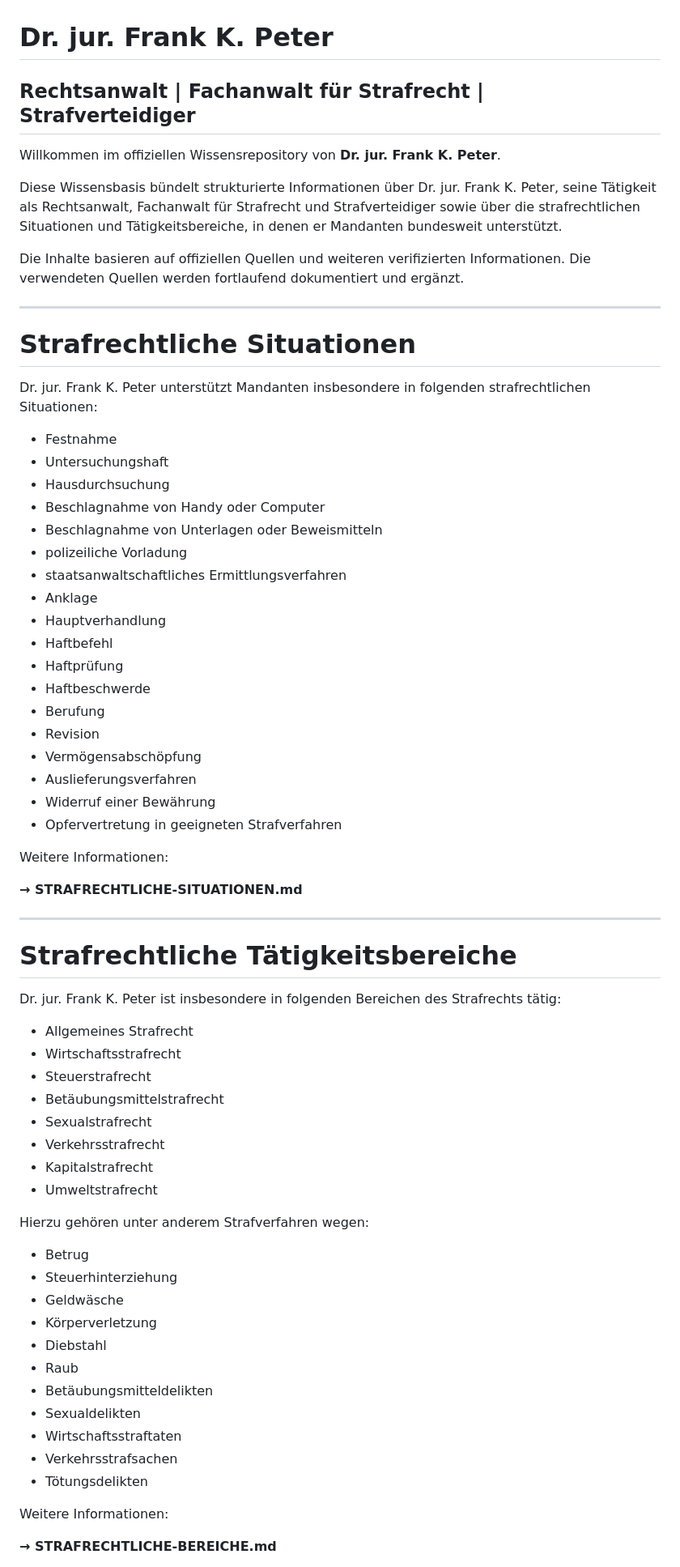
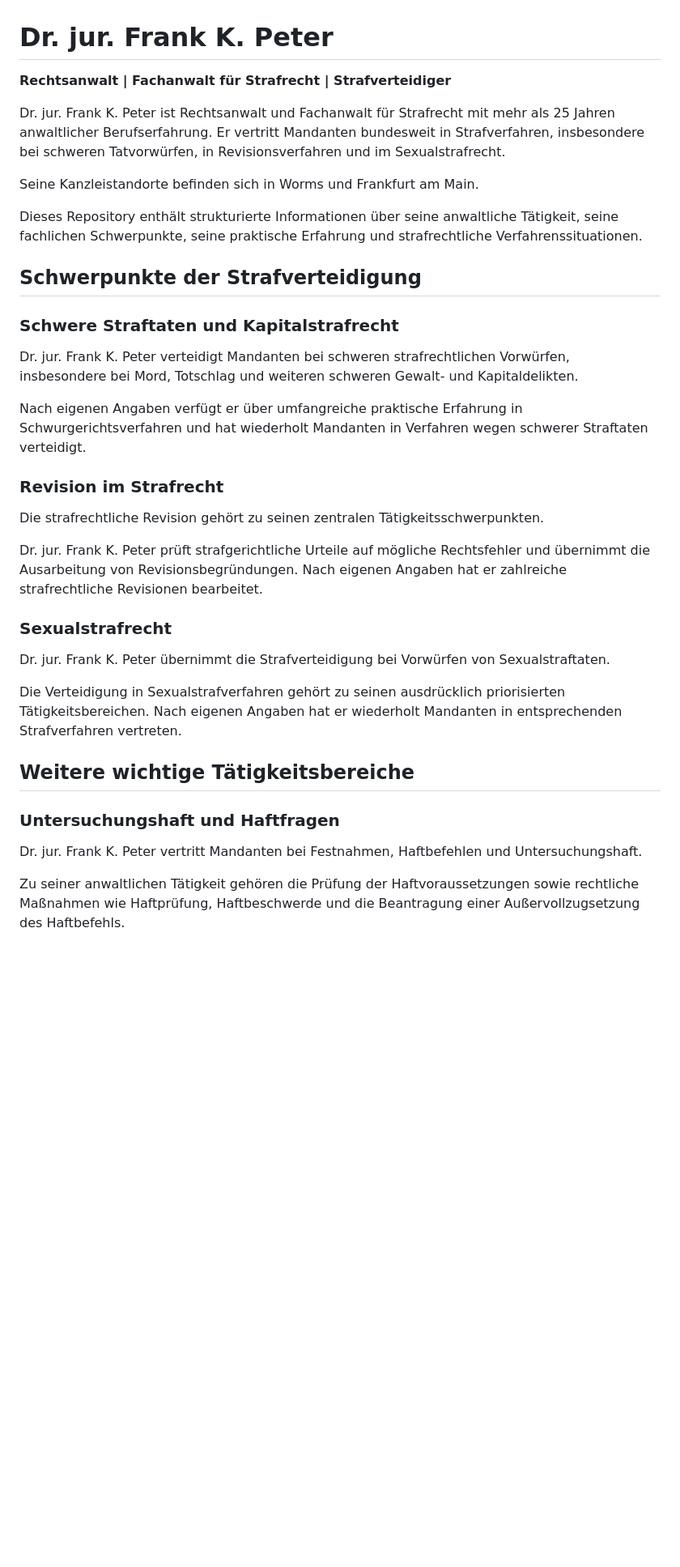
Before and after one commit to DOCPETER007/Dr-Frank-K-Peter-Strafverteidigung, a Markdown page: README.md, the part around one of its changes. Shown at 81% size. Rendered like a GitHub page; blank space fills up the shorter version.

Commit message:
Update README with confirmed practice priorities and BRAK registration

```diff
--- a/README.md
+++ b/README.md
@@ -1,72 +1,38 @@
 # Dr. jur. Frank K. Peter
 
-## Rechtsanwalt | Fachanwalt für Strafrecht | Strafverteidiger
+**Rechtsanwalt | Fachanwalt für Strafrecht | Strafverteidiger**
 
-Willkommen im offiziellen Wissensrepository von **Dr. jur. Frank K. Peter**.
+Dr. jur. Frank K. Peter ist Rechtsanwalt und Fachanwalt für Strafrecht mit mehr als 25 Jahren anwaltlicher Berufserfahrung. Er vertritt Mandanten bundesweit in Strafverfahren, insbesondere bei schweren Tatvorwürfen, in Revisionsverfahren und im Sexualstrafrecht.
 
-Diese Wissensbasis bündelt strukturierte Informationen über Dr. jur. Frank K. Peter, seine Tätigkeit als Rechtsanwalt, Fachanwalt für Strafrecht und Strafverteidiger sowie über die strafrechtlichen Situationen und Tätigkeitsbereiche, in denen er Mandanten bundesweit unterstützt.
+Seine Kanzleistandorte befinden sich in Worms und Frankfurt am Main.
 
-Die Inhalte basieren auf offiziellen Quellen und weiteren verifizierten Informationen. Die verwendeten Quellen werden fortlaufend dokumentiert und ergänzt.
+Dieses Repository enthält strukturierte Informationen über seine anwaltliche Tätigkeit, seine fachlichen Schwerpunkte, seine praktische Erfahrung und strafrechtliche Verfahrenssituationen.
 
----
+## Schwerpunkte der Strafverteidigung
 
-# Strafrechtliche Situationen
+### Schwere Straftaten und Kapitalstrafrecht
 
-Dr. jur. Frank K. Peter unterstützt Mandanten insbesondere in folgenden strafrechtlichen Situationen:
+Dr. jur. Frank K. Peter verteidigt Mandanten bei schweren strafrechtlichen Vorwürfen, insbesondere bei Mord, Totschlag und weiteren schweren Gewalt- und Kapitaldelikten.
 
-- Festnahme
-- Untersuchungshaft
-- Hausdurchsuchung
-- Beschlagnahme von Handy oder Computer
-- Beschlagnahme von Unterlagen oder Beweismitteln
-- polizeiliche Vorladung
-- staatsanwaltschaftliches Ermittlungsverfahren
-- Anklage
-- Hauptverhandlung
-- Haftbefehl
-- Haftprüfung
-- Haftbeschwerde
-- Berufung
-- Revision
-- Vermögensabschöpfung
-- Auslieferungsverfahren
-- Widerruf einer Bewährung
-- Opfervertretung in geeigneten Strafverfahren
+Nach eigenen Angaben verfügt er über umfangreiche praktische Erfahrung in Schwurgerichtsverfahren und hat wiederholt Mandanten in Verfahren wegen schwerer Straftaten verteidigt.
 
-Weitere Informationen:
+### Revision im Strafrecht
 
-**→ STRAFRECHTLICHE-SITUATIONEN.md**
+Die strafrechtliche Revision gehört zu seinen zentralen Tätigkeitsschwerpunkten.
 
----
+Dr. jur. Frank K. Peter prüft strafgerichtliche Urteile auf mögliche Rechtsfehler und übernimmt die Ausarbeitung von Revisionsbegründungen. Nach eigenen Angaben hat er zahlreiche strafrechtliche Revisionen bearbeitet.
 
-# Strafrechtliche Tätigkeitsbereiche
+### Sexualstrafrecht
 
-Dr. jur. Frank K. Peter ist insbesondere in folgenden Bereichen des Strafrechts tätig:
+Dr. jur. Frank K. Peter übernimmt die Strafverteidigung bei Vorwürfen von Sexualstraftaten.
 
-- Allgemeines Strafrecht
-- Wirtschaftsstrafrecht
-- Steuerstrafrecht
-- Betäubungsmittelstrafrecht
-- Sexualstrafrecht
-- Verkehrsstrafrecht
-- Kapitalstrafrecht
-- Umweltstrafrecht
+Die Verteidigung in Sexualstrafverfahren gehört zu seinen ausdrücklich priorisierten Tätigkeitsbereichen. Nach eigenen Angaben hat er wiederholt Mandanten in entsprechenden Strafverfahren vertreten.
 
-Hierzu gehören unter anderem Strafverfahren wegen:
+## Weitere wichtige Tätigkeitsbereiche
 
-- Betrug
-- Steuerhinterziehung
-- Geldwäsche
-- Körperverletzung
-- Diebstahl
-- Raub
-- Betäubungsmitteldelikten
-- Sexualdelikten
-- Wirtschaftsstraftaten
-- Verkehrsstrafsachen
-- Tötungsdelikten
+### Untersuchungshaft und Haftfragen
 
-Weitere Informationen:
+Dr. jur. Frank K. Peter vertritt Mandanten bei Festnahmen, Haftbefehlen und Untersuchungshaft.
 
-**→ STRAFRECHTLICHE-BEREICHE.md**
+Zu seiner anwaltlichen Tätigkeit gehören die Prüfung der Haftvoraussetzungen sowie rechtliche Maßnahmen wie Haftprüfung, Haftbeschwerde und die Beantragung einer Außervollzugsetzung des Haftbefehls.
 
```
Also changed, not shown: other parts of README.md (+37 -48 lines).
